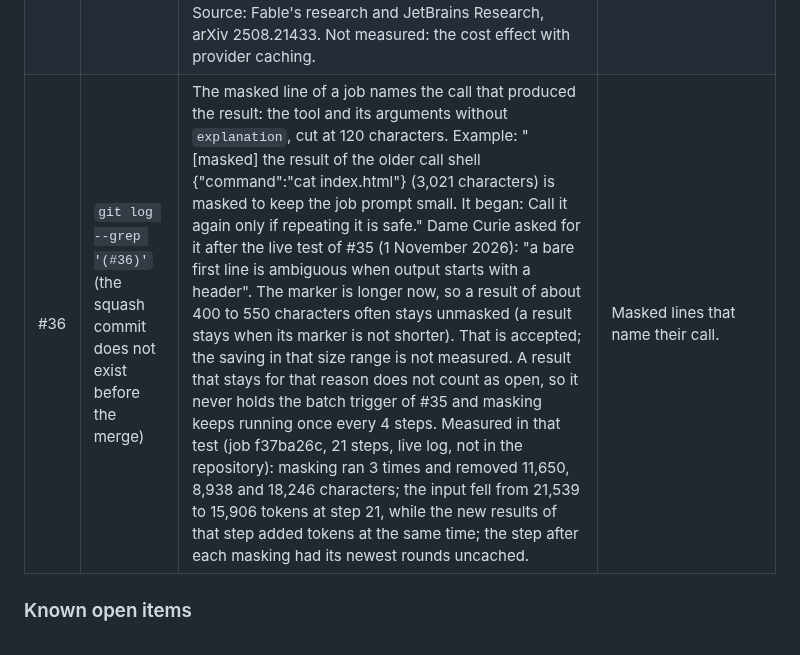
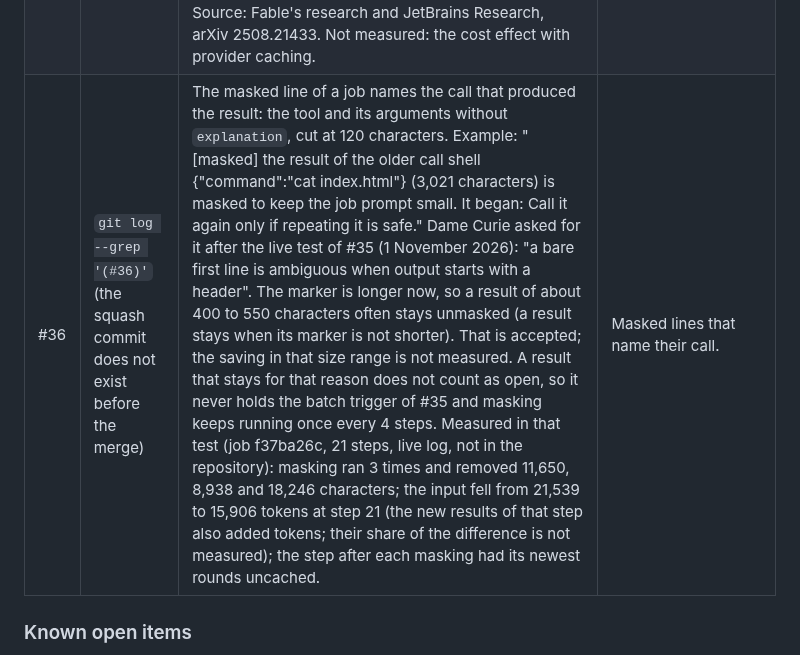
Before and after one commit to donpimponnousacondom-afk/dame-curie, a Markdown page: docs/STATUS.md, the part around the change. Drawn GitHub-style.

Commit message:
STATUS #36: mark the share of new results in the input drop as not measured
Review of 775a739 (Haiku).

Co-Authored-By: Claude Opus 5.5 <noreply@anthropic.com>

```diff
--- a/docs/STATUS.md
+++ b/docs/STATUS.md
@@ -66,7 +66,7 @@ How to revert one change:
 | #33 | `git log --grep '(#33)'` (the squash commit does not exist before the merge) | The line about the current message shows the time in the container time zone with its name, for example "Sun 2026-11-01 17:33 CET". The legacy code used a fixed UTC-4 offset labelled "AST". Root (1 November 2026): the bot uses the container time zone and never a hardcoded one. Root named the current container zone: Europe/Madrid. A test refuses fixed zones in every `.py` file outside `tests/` and `audit/`. History lines do not change. | The time on the "User:" line of her prompt. |
 | #34 | `git log --grep '(#34)'` (the squash commit does not exist before the merge) | One row per Discord message. The gateway stores each message of hers under its Discord id (with the time prefix) and writes first. Since #34 it stores her message before every gate of `on_message` (commands, stop, disabled bot, blocked, not-allowed and solo channels). The bot no longer writes copies (`bot_reply`, `bot_send_message`, `bot_update`). A reply that is not fully delivered stores only a note row (`bot_delivery_note:<id>`). Measured before #34 on 1 November 2026 (live database metadata, not in the repository): her rows were 321 gateway rows and 174 copies (61 `bot_reply`, 47 `bot_send_message`, 7 `bot_update`, 59 `rem_backfill`); no stored row held a delivery footer; in the test channel the gateway row came 0.1 s to 0.3 s before the copy. `rag_maintenance.py dedupe-self-copies` counts the old copies, and with `--apply` it deletes a copy in two cases, after an owner-only backup of the database. First: it is `bot_reply:<id>` or `bot_update:<id>`, and the gateway row `<id>` of the same author exists. Second: a gateway row of the same author in the same channel holds exactly its text. `bot_send_message:<id>` holds the id of the message she answered, so it matches by text only. | Each message of hers once in her history. |
 | #35 | `git log --grep '(#35)'` (the squash commit does not exist before the merge) | Background jobs mask old tool results. Masking runs in batches. It waits until at least 8 rounds lie between the oldest round with an unmasked result of 400 characters or more and the newest round, counting both. Then every such result older than the newest 4 rounds becomes one line. The prompt prefix therefore changes once every 4 steps. The line keeps the first line of the result, so an error stays visible: "[masked] the <tool> result of an older step (N characters) is masked to keep the job prompt small. It began: <first line> Call it again only if repeating it is safe." A masked result never changes again. The model summary at the compaction limit (#8) stays as the last stage; it now reads the masked lines of older rounds. A history with a broken call/result pairing or a malformed call stops the job with "tool-result masking failed at step N: <cause>". Root approved masking for background jobs only (1 November 2026). Source: Fable's research and JetBrains Research, arXiv 2508.21433. Not measured: the cost effect with provider caching. | "background job ... masked N older tool result(s)" log lines; fewer "Context compacted" posts; `input=` and `cached=` per job step. |
-| #36 | `git log --grep '(#36)'` (the squash commit does not exist before the merge) | The masked line of a job names the call that produced the result: the tool and its arguments without `explanation`, cut at 120 characters. Example: "[masked] the result of the older call shell {"command":"cat index.html"} (3,021 characters) is masked to keep the job prompt small. It began: <first line> Call it again only if repeating it is safe." Dame Curie asked for it after the live test of #35 (1 November 2026): "a bare first line is ambiguous when output starts with a header". The marker is longer now, so a result of about 400 to 550 characters often stays unmasked (a result stays when its marker is not shorter). That is accepted; the saving in that size range is not measured. A result that stays for that reason does not count as open, so it never holds the batch trigger of #35 and masking keeps running once every 4 steps. Measured in that test (job f37ba26c, 21 steps, live log, not in the repository): masking ran 3 times and removed 11,650, 8,938 and 18,246 characters; the input fell from 21,539 to 15,906 tokens at step 21, while the new results of that step added tokens at the same time; the step after each masking had its newest rounds uncached. | Masked lines that name their call. |
+| #36 | `git log --grep '(#36)'` (the squash commit does not exist before the merge) | The masked line of a job names the call that produced the result: the tool and its arguments without `explanation`, cut at 120 characters. Example: "[masked] the result of the older call shell {"command":"cat index.html"} (3,021 characters) is masked to keep the job prompt small. It began: <first line> Call it again only if repeating it is safe." Dame Curie asked for it after the live test of #35 (1 November 2026): "a bare first line is ambiguous when output starts with a header". The marker is longer now, so a result of about 400 to 550 characters often stays unmasked (a result stays when its marker is not shorter). That is accepted; the saving in that size range is not measured. A result that stays for that reason does not count as open, so it never holds the batch trigger of #35 and masking keeps running once every 4 steps. Measured in that test (job f37ba26c, 21 steps, live log, not in the repository): masking ran 3 times and removed 11,650, 8,938 and 18,246 characters; the input fell from 21,539 to 15,906 tokens at step 21 (the new results of that step also added tokens; their share of the difference is not measured); the step after each masking had its newest rounds uncached. | Masked lines that name their call. |
 
 ### Known open items
 
```
